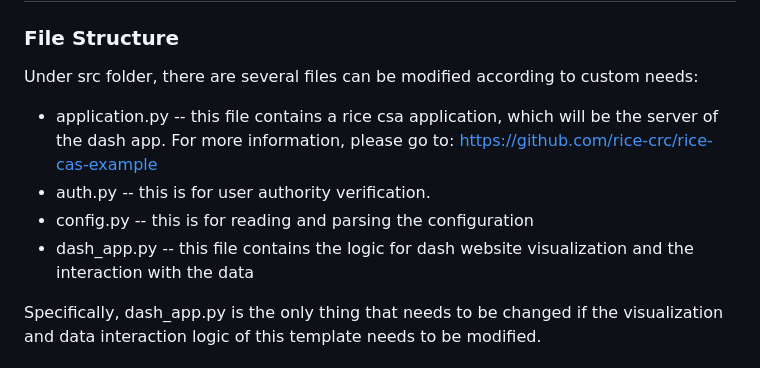
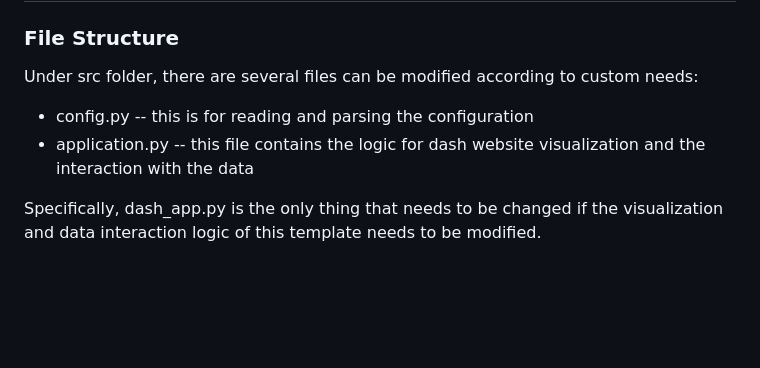
Before and after one commit to cs185/crc-datasite-template, a Markdown page: README.md, the part around the change. Drawn GitHub-style; blank space fills up the shorter version.

```diff
--- a/README.md
+++ b/README.md
@@ -100,10 +100,8 @@ docker compose down
 ## Contributing Guide
 ### File Structure
 Under src folder, there are several files can be modified according to custom needs:
-* application.py -- this file contains a rice csa application, which will be the server of the dash app. For more information, please go to: https://github.com/rice-crc/rice-cas-example
-* auth.py -- this is for user authority verification.
 * config.py -- this is for reading and parsing the configuration
-* dash_app.py -- this file contains the logic for dash website visualization and the interaction with the data
+* application.py -- this file contains the logic for dash website visualization and the interaction with the data
 
 Specifically, dash_app.py is the only thing that needs to be changed if the visualization and data interaction logic of this template needs to be modified.
 
```
